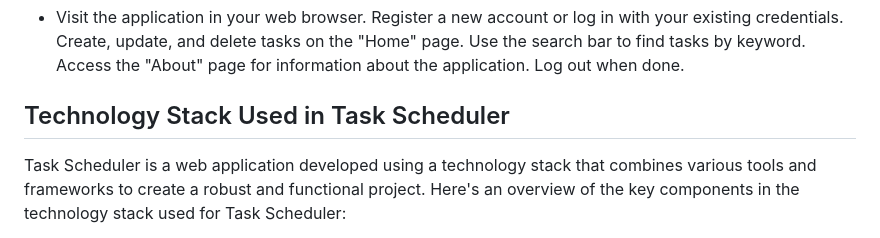
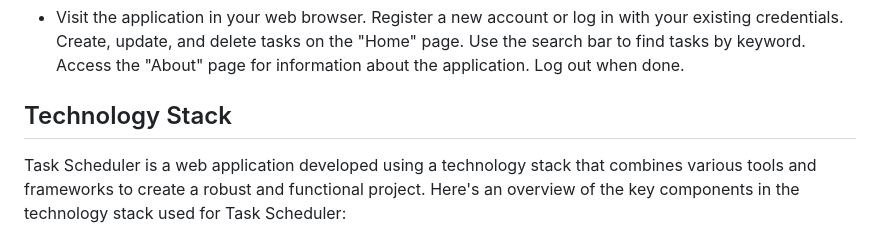
Before and after one commit to Dealer86/Task-scheduler, a Markdown page: README.md, the part around the change. Rendered like a GitHub page.

```diff
--- a/README.md
+++ b/README.md
@@ -54,7 +54,7 @@ Use the search bar to find tasks by keyword.
 Access the "About" page for information about the application.
 Log out when done.
 
-## Technology Stack Used in Task Scheduler
+## Technology Stack
 
 Task Scheduler is a web application developed using a technology stack that combines various tools and frameworks to create a robust and functional project. Here's an overview of the key components in the technology stack used for Task Scheduler:
 
```
